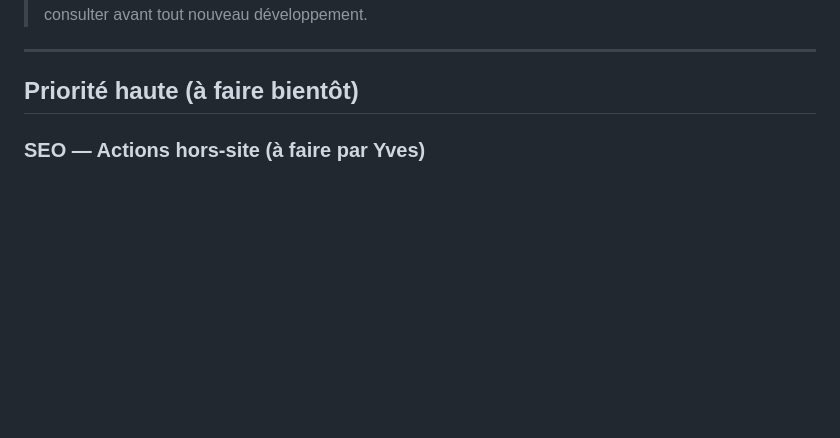
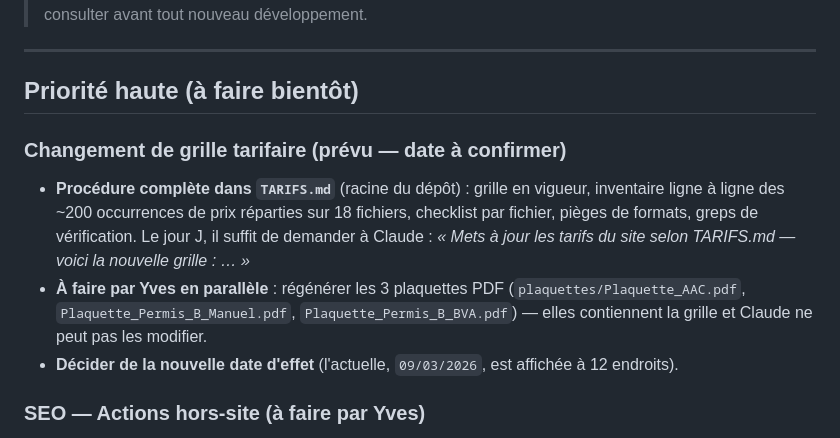
Before and after one commit to yvesmarti/autoecolemarti, a Markdown page: ROADMAP.md, the part around the change. Drawn GitHub-style; blank space fills up the shorter version.

```diff
--- a/ROADMAP.md
+++ b/ROADMAP.md
@@ -6,6 +6,16 @@
 ---
 
 ## Priorité haute (à faire bientôt)
+
+### Changement de grille tarifaire (prévu — date à confirmer)
+- **Procédure complète dans `TARIFS.md`** (racine du dépôt) : grille en vigueur, inventaire
+  ligne à ligne des ~200 occurrences de prix réparties sur 18 fichiers, checklist par fichier,
+  pièges de formats, greps de vérification. Le jour J, il suffit de demander à Claude :
+  *« Mets à jour les tarifs du site selon TARIFS.md — voici la nouvelle grille : … »*
+- **À faire par Yves en parallèle** : régénérer les 3 plaquettes PDF
+  (`plaquettes/Plaquette_AAC.pdf`, `Plaquette_Permis_B_Manuel.pdf`, `Plaquette_Permis_B_BVA.pdf`)
+  — elles contiennent la grille et Claude ne peut pas les modifier.
+- **Décider de la nouvelle date d'effet** (l'actuelle, `09/03/2026`, est affichée à 12 endroits).
 
 ### SEO — Actions hors-site (à faire par Yves)
 - **Google Business Profile** : ajouter des photos (locaux, véhicules, équipe), publier des posts
```
Also changed, not shown: CLAUDE.md (+8 -1 lines), TARIFS.md (added, +480 -0 lines).
